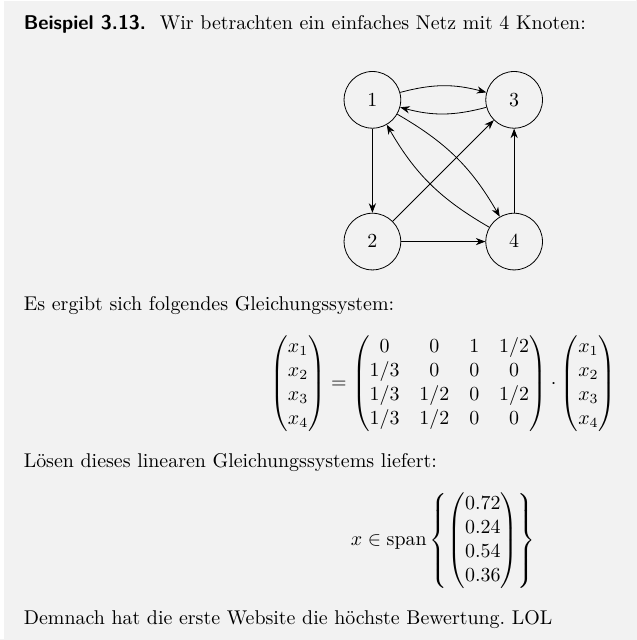
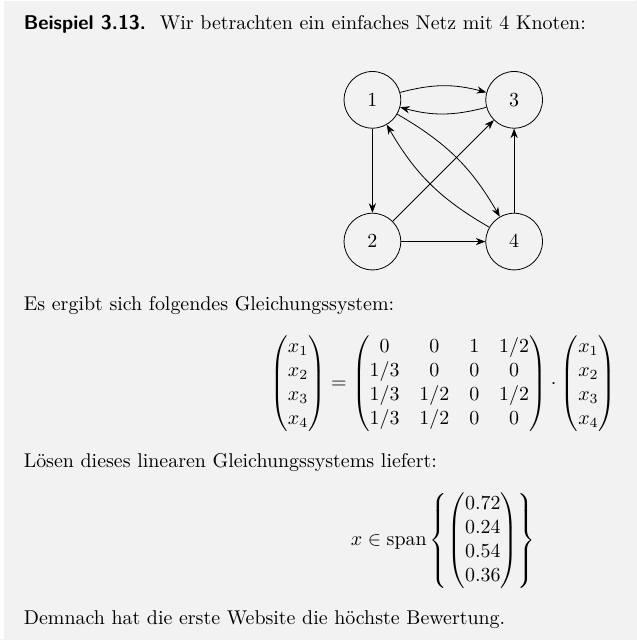
Before and after one commit to CedricRoennfeld/Numerik2Skript, a LaTeX document (script/script.tex, which reads script/sections/sec3.tex): part of page 27 of 27, cut so that both start at the same text. Compiled offline with pdfLaTeX.

Commit message:
minor changes

```diff
--- a/script/sections/sec3.tex
+++ b/script/sections/sec3.tex
@@ -307,5 +307,5 @@ Da nach Lemma 3.10 die Matrix $A^n$ stoch. ist bildet dies einen Widerspruch.\qe
     \[x \in \text{span}\left\{\begin{pmatrix}
         0.72 \\ 0.24 \\ 0.54 \\ 0.36
     \end{pmatrix}\right\}\]
-    Demnach hat die erste Website die höchste Bewertung. LOL
+    Demnach hat die erste Website die höchste Bewertung.
 \end{egbox}
```
Also changed, not shown: 1 other file.
